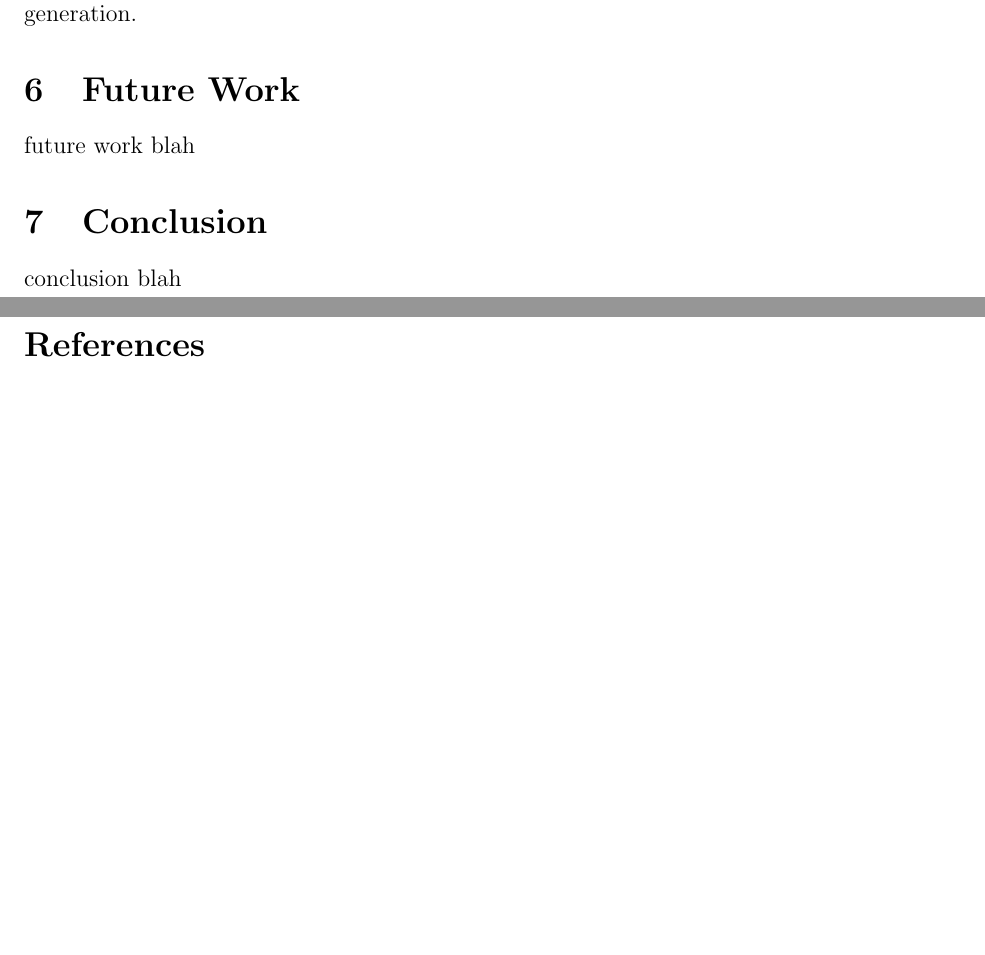
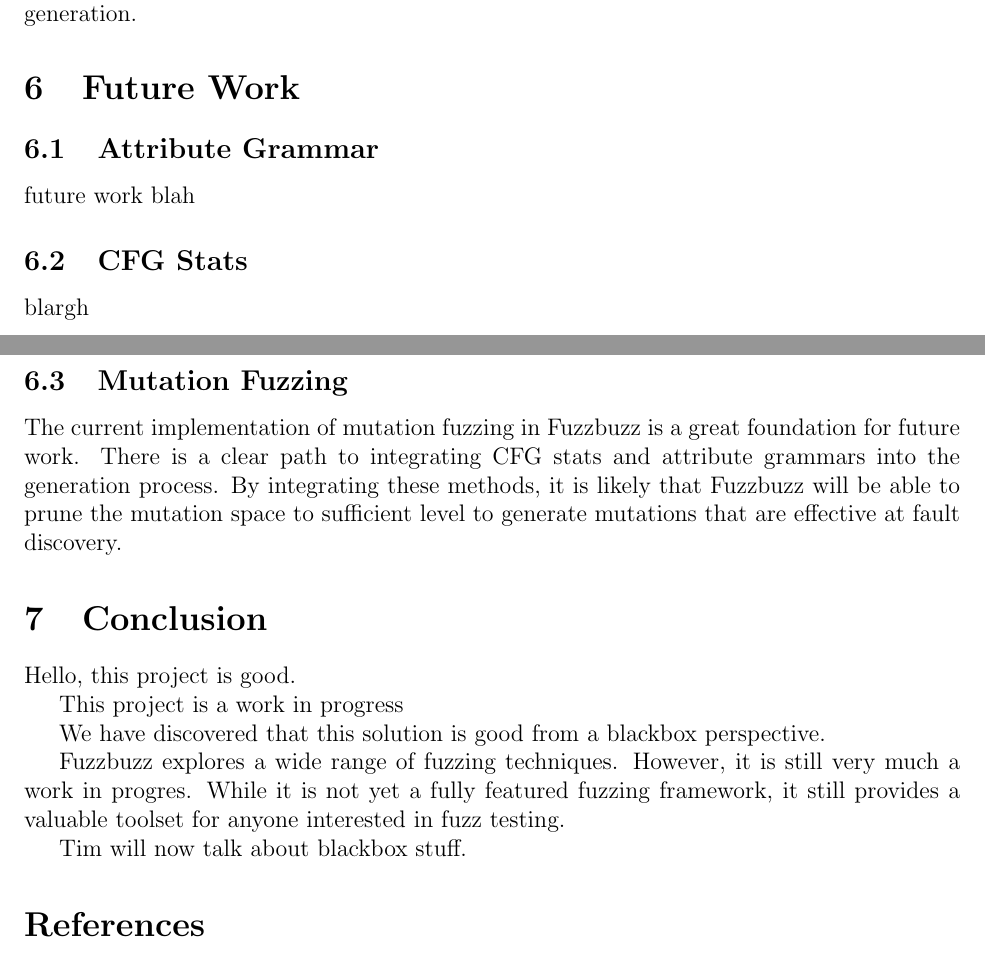
Before and after one commit to timtadh/fuzzbuzz, a LaTeX paper (papers/eecs444_report/paper.tex, which reads papers/eecs444_report/conclusion.md.tex): two parts of pages 7 and 8 of 9 before the commit and two parts of pages 7 and 8 of 10 after it, joined at a grey line, cut so that both start at the same text, the shorter picture padded with empty space. Compiled offline with pdfLaTeX.

Commit message:
Add some basic conclusion stuffs

```diff
--- a/papers/eecs444_report/conclusion.md.tex
+++ b/papers/eecs444_report/conclusion.md.tex
@@ -1,5 +1,30 @@
 \section{Future Work}
+\subsection{Attribute Grammar}
 future work blah
+\subsection{CFG Stats}
+blargh
+\subsection{Mutation Fuzzing}
+The current implementation of mutation fuzzing in Fuzzbuzz is a great
+foundation for future work. There is a clear path to integrating CFG
+stats and attribute grammars into the generation process. By
+integrating these methods, it is likely that Fuzzbuzz will be able to
+prune the mutation space to sufficient level to generate mutations
+that are effective at fault discovery.
 
 \section{Conclusion}
-conclusion blah
+Hello, this project is good.
+
+This project is a work in progress
+
+We have discovered that this solution is good from a blackbox
+perspective.
+
+
+%-----------------------------------
+
+Fuzzbuzz explores a wide range of fuzzing techniques. However, it is
+still very much a work in progres. While it is not yet a
+fully featured fuzzing framework, it still provides a valuable toolset
+for anyone interested in fuzz testing.
+
+Tim will now talk about blackbox stuff.
```
